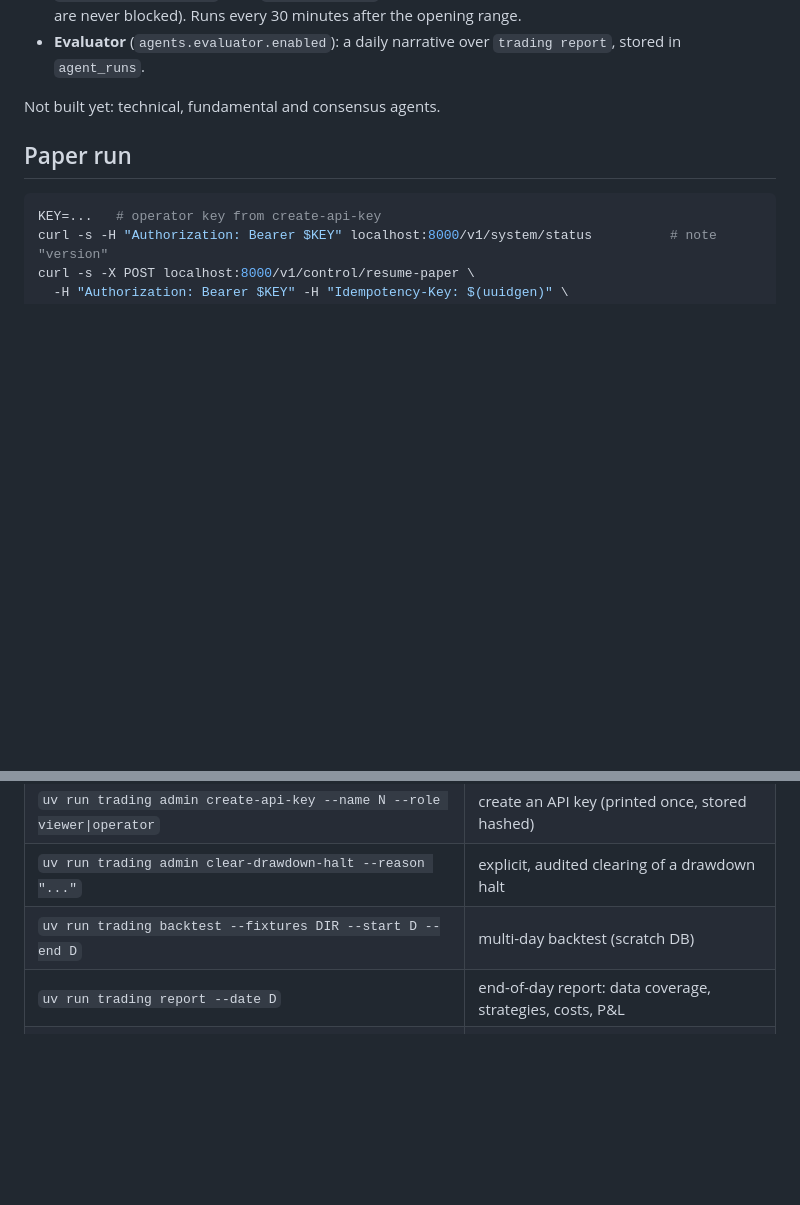
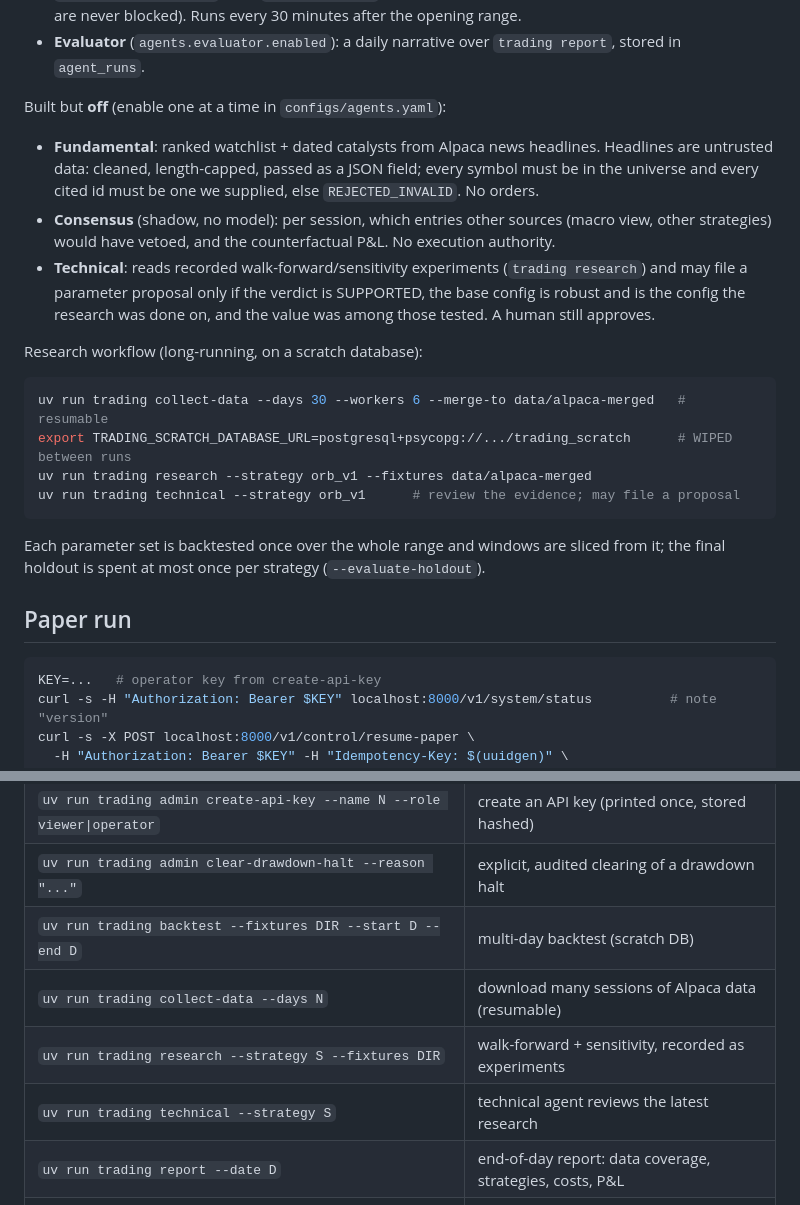
Before and after one commit to dankadr/Agentic-Quant, a Markdown page: README.md, 2 parts joined by grey strips. GitHub-like rendering; blank space fills up the shorter version.

Commit message:
docs: agents, collector and research workflow
Co-Authored-By: Claude Sonnet 5.5 <noreply@anthropic.com>

````diff
--- a/README.md
+++ b/README.md
@@ -122,7 +122,27 @@ OpenAI-compatible (your Unsloth server); put its key in `secrets/llm_api_key` (e
 - **Evaluator** (`agents.evaluator.enabled`): a daily narrative over `trading report`, stored in
   `agent_runs`.
 
-Not built yet: technical, fundamental and consensus agents.
+Built but **off** (enable one at a time in `configs/agents.yaml`):
+
+- **Fundamental**: ranked watchlist + dated catalysts from Alpaca news headlines. Headlines are
+  untrusted data: cleaned, length-capped, passed as a JSON field; every symbol must be in the
+  universe and every cited id must be one we supplied, else `REJECTED_INVALID`. No orders.
+- **Consensus** (shadow, no model): per session, which entries other sources (macro view, other
+  strategies) would have vetoed, and the counterfactual P&L. No execution authority.
+- **Technical**: reads recorded walk-forward/sensitivity experiments (`trading research`) and may
+  file a parameter proposal only if the verdict is SUPPORTED, the base config is robust and is the
+  config the research was done on, and the value was among those tested. A human still approves.
+
+Research workflow (long-running, on a scratch database):
+
+```bash
+uv run trading collect-data --days 30 --workers 6 --merge-to data/alpaca-merged   # resumable
+export TRADING_SCRATCH_DATABASE_URL=postgresql+psycopg://.../trading_scratch      # WIPED between runs
+uv run trading research --strategy orb_v1 --fixtures data/alpaca-merged
+uv run trading technical --strategy orb_v1      # review the evidence; may file a proposal
+```
+Each parameter set is backtested once over the whole range and windows are sliced from it; the
+final holdout is spent at most once per strategy (`--evaluate-holdout`).
 
 ## Paper run
 
@@ -146,6 +166,9 @@ trading additionally needs a market data provider adapter.
 | `uv run trading admin create-api-key --name N --role viewer\|operator` | create an API key (printed once, stored hashed) |
 | `uv run trading admin clear-drawdown-halt --reason "..."` | explicit, audited clearing of a drawdown halt |
 | `uv run trading backtest --fixtures DIR --start D --end D` | multi-day backtest (scratch DB) |
+| `uv run trading collect-data --days N` | download many sessions of Alpaca data (resumable) |
+| `uv run trading research --strategy S --fixtures DIR` | walk-forward + sensitivity, recorded as experiments |
+| `uv run trading technical --strategy S` | technical agent reviews the latest research |
 | `uv run trading report --date D` | end-of-day report: data coverage, strategies, costs, P&L |
 | `uv run trading ingest-csv --path DIR --start ISO --end ISO` | load CSV bars/quotes into the database |
 
````
